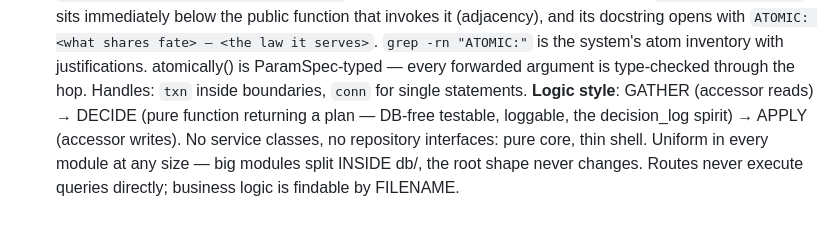
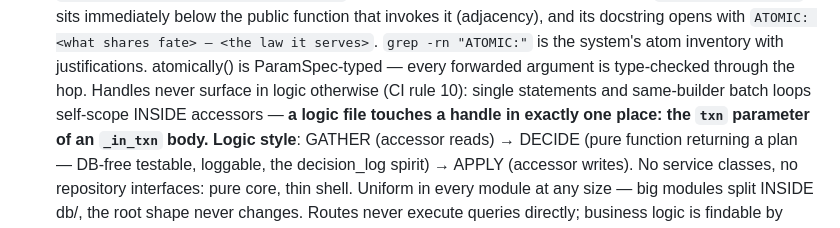
Before and after one commit to swaroopvarma1/buddy-cpaas-docs, a Markdown page: modules/00-module-rules.md, the part around the change. GitHub-like rendering.

Commit message:
module rules: handles never surface in logic — one place only (_in_txn's txn param); CI rule 10
Co-Authored-By: Claude Fable 5 <noreply@anthropic.com>

```diff
--- a/modules/00-module-rules.md
+++ b/modules/00-module-rules.md
@@ -45,7 +45,10 @@ this file wins. Diagram: `../diagrams/00-master-system.html`.
    `ATOMIC: <what shares fate> — <the law it serves>`. `grep -rn "ATOMIC:"`
    is the system's atom inventory with justifications. atomically() is
    ParamSpec-typed — every forwarded argument is type-checked through the
-   hop. Handles: `txn` inside boundaries, `conn` for single statements.
+   hop. Handles never surface in logic otherwise
+   (CI rule 10): single statements and same-builder batch loops self-scope
+   INSIDE accessors — **a logic file touches a handle in exactly one place:
+   the `txn` parameter of an `_in_txn` body.**
    **Logic style**: GATHER (accessor reads) → DECIDE (pure function returning
    a plan — DB-free testable, loggable, the decision_log spirit) → APPLY
    (accessor writes). No service classes, no repository interfaces: pure core,
```
